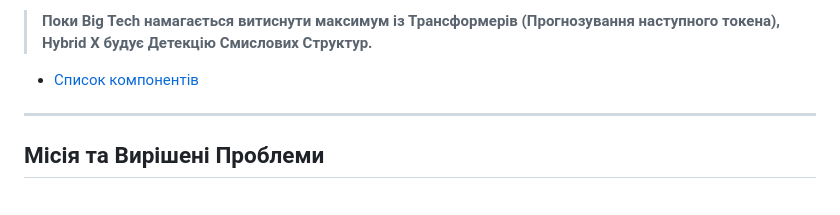
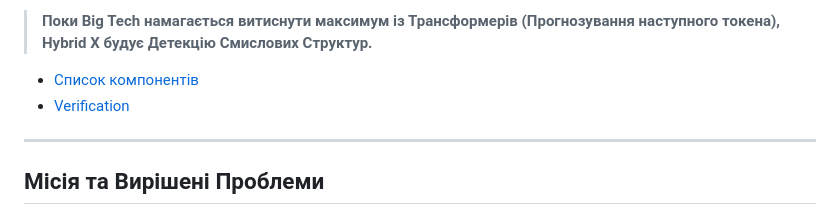
Before and after one commit to nexus2024gpt/HYBRID-X---NODENET, a Markdown page: docs/READMEua.md, the part around the change. GitHub-like rendering.

Commit message:
Update READMEua.md with verification link

```diff
--- a/docs/READMEua.md
+++ b/docs/READMEua.md
@@ -20,6 +20,7 @@
 > **Поки Big Tech намагається витиснути максимум із Трансформерів (Прогнозування наступного токена), Hybrid X будує Детекцію Смислових Структур.**
 
 - [Список компонентiв](docs/components_ua.md)
+- [Verification](HYBRID-X---NODENET/verification/)
 -----
 
 ## Місія та Вирішені Проблеми
```
